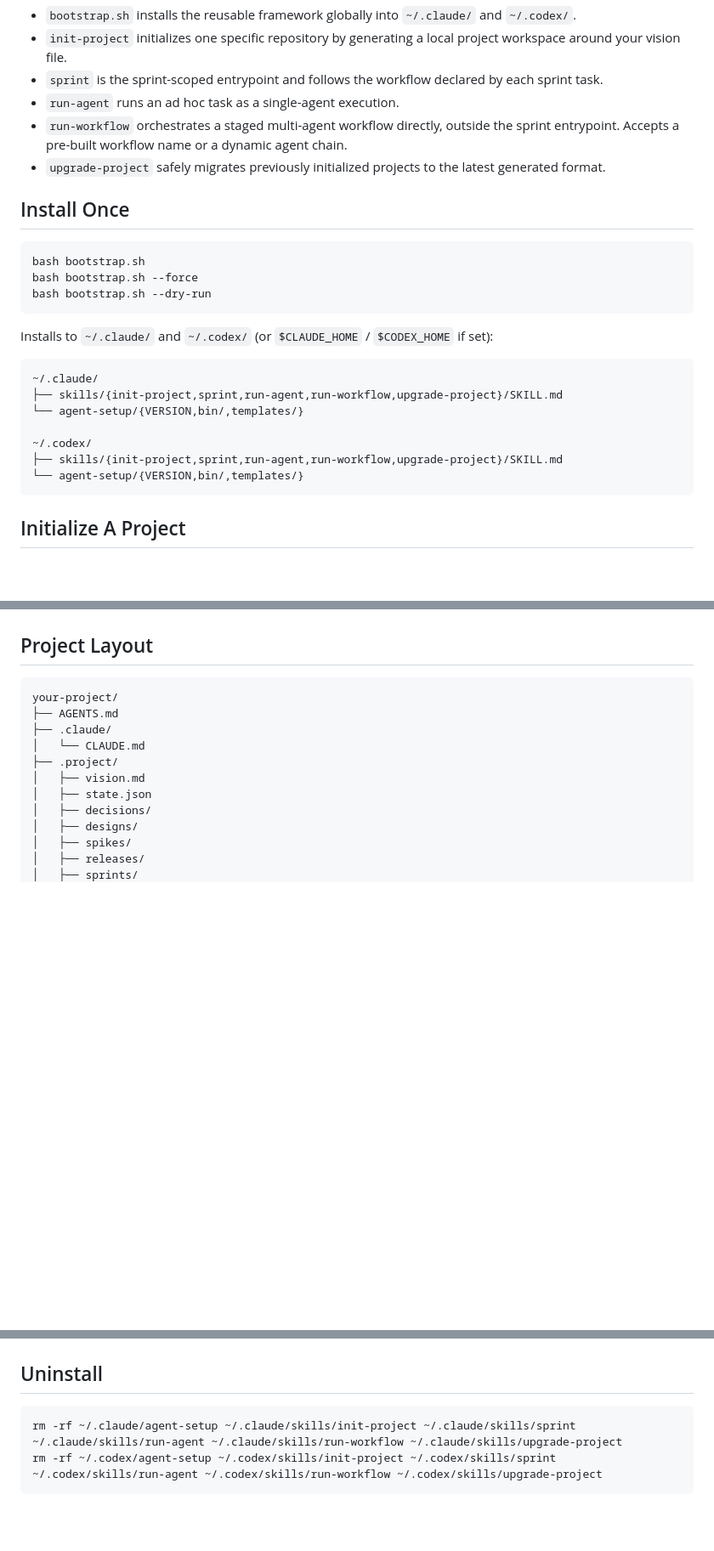
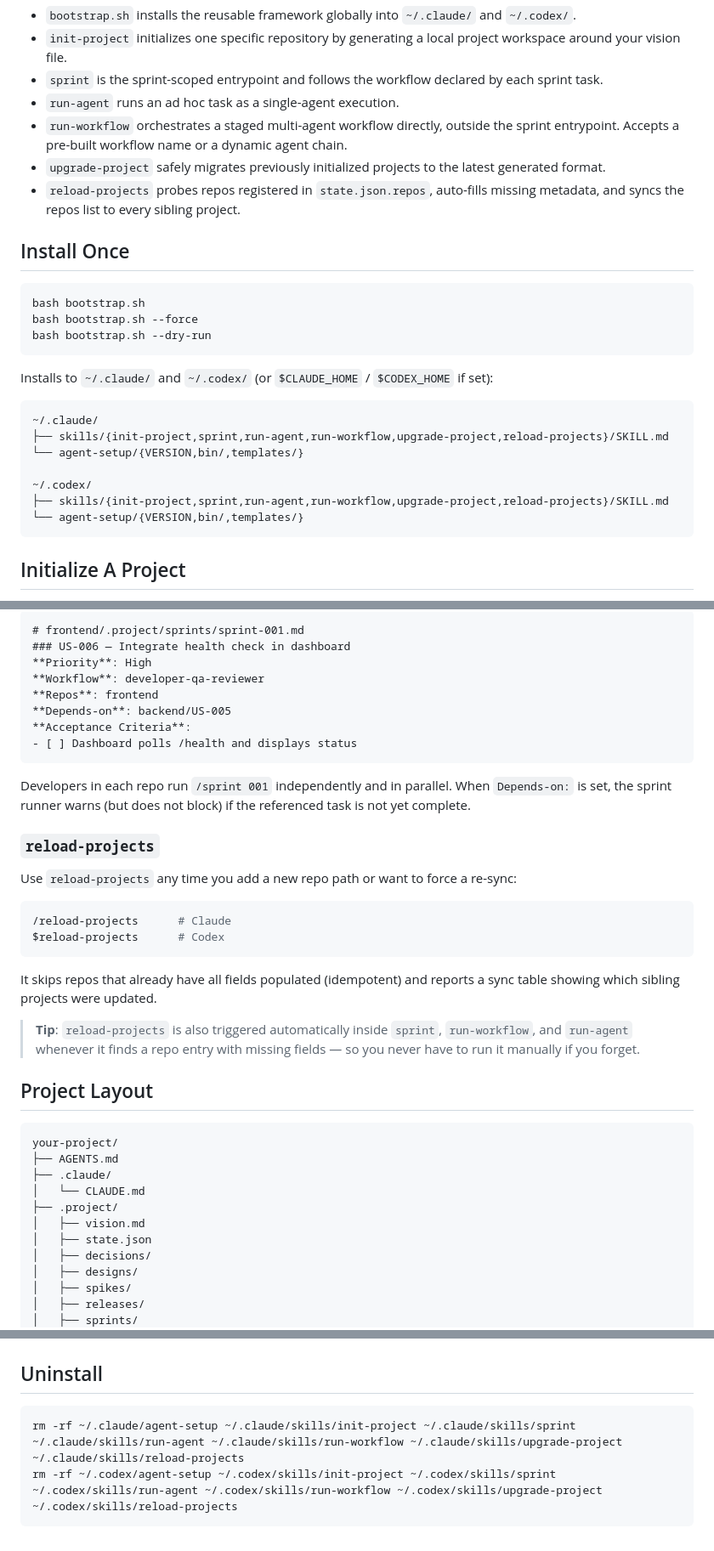
Before and after one commit to josias-koffi/agent-setup, a Markdown page: README.md, 3 parts joined by grey strips. Shown at 85% size. Rendered like a GitHub page; blank space fills up the shorter version.

````diff
--- a/README.md
+++ b/README.md
@@ -8,6 +8,7 @@ A two-layer system with dual CLI support:
 - `run-agent` runs an ad hoc task as a single-agent execution.
 - `run-workflow` orchestrates a staged multi-agent workflow directly, outside the sprint entrypoint. Accepts a pre-built workflow name or a dynamic agent chain.
 - `upgrade-project` safely migrates previously initialized projects to the latest generated format.
+- `reload-projects` probes repos registered in `state.json.repos`, auto-fills missing metadata, and syncs the repos list to every sibling project.
 
 ## Install Once
 
@@ -21,11 +22,11 @@ Installs to `~/.claude/` and `~/.codex/` (or `$CLAUDE_HOME` / `$CODEX_HOME` if s
 
 ```text
 ~/.claude/
-├── skills/{init-project,sprint,run-agent,run-workflow,upgrade-project}/SKILL.md
+├── skills/{init-project,sprint,run-agent,run-workflow,upgrade-project,reload-projects}/SKILL.md
 └── agent-setup/{VERSION,bin/,templates/}
 
 ~/.codex/
-├── skills/{init-project,sprint,run-agent,run-workflow,upgrade-project}/SKILL.md
+├── skills/{init-project,sprint,run-agent,run-workflow,upgrade-project,reload-projects}/SKILL.md
 └── agent-setup/{VERSION,bin/,templates/}
 ```
 
@@ -58,3 +131,28 @@ Important: `init-project` does not overwrite existing generated files. Use `upgr
+```markdown
+# frontend/.project/sprints/sprint-001.md
+### US-006 — Integrate health check in dashboard
+**Priority**: High
+**Workflow**: developer-qa-reviewer
+**Repos**: frontend
+**Depends-on**: backend/US-005
+**Acceptance Criteria**:
+- [ ] Dashboard polls /health and displays status
+```
+
+Developers in each repo run `/sprint 001` independently and in parallel. When `Depends-on:` is set, the sprint runner warns (but does not block) if the referenced task is not yet complete.
+
+### `reload-projects`
+
+Use `reload-projects` any time you add a new repo path or want to force a re-sync:
+
+```bash
+/reload-projects      # Claude
+$reload-projects      # Codex
+```
+
+It skips repos that already have all fields populated (idempotent) and reports a sync table showing which sibling projects were updated.
+
+> **Tip**: `reload-projects` is also triggered automatically inside `sprint`, `run-workflow`, and `run-agent` whenever it finds a repo entry with missing fields — so you never have to run it manually if you forget.
 
 ## Project Layout
 
@@ -299,6 +397,6 @@ $upgrade-project
 ## Uninstall
 
 ```bash
-rm -rf ~/.claude/agent-setup ~/.claude/skills/init-project ~/.claude/skills/sprint ~/.claude/skills/run-agent ~/.claude/skills/run-workflow ~/.claude/skills/upgrade-project
-rm -rf ~/.codex/agent-setup ~/.codex/skills/init-project ~/.codex/skills/sprint ~/.codex/skills/run-agent ~/.codex/skills/run-workflow ~/.codex/skills/upgrade-project
+rm -rf ~/.claude/agent-setup ~/.claude/skills/init-project ~/.claude/skills/sprint ~/.claude/skills/run-agent ~/.claude/skills/run-workflow ~/.claude/skills/upgrade-project ~/.claude/skills/reload-projects
+rm -rf ~/.codex/agent-setup ~/.codex/skills/init-project ~/.codex/skills/sprint ~/.codex/skills/run-agent ~/.codex/skills/run-workflow ~/.codex/skills/upgrade-project ~/.codex/skills/reload-projects
 ```
````
Also changed, not shown: other parts of README.md (+74 -2 lines).
